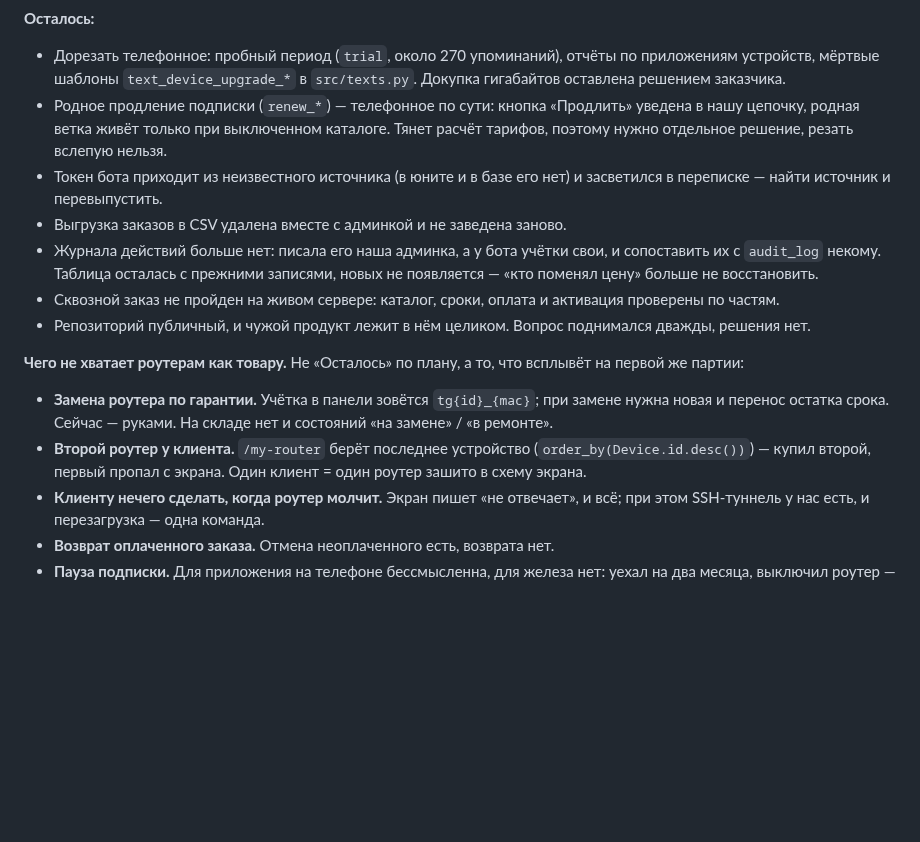
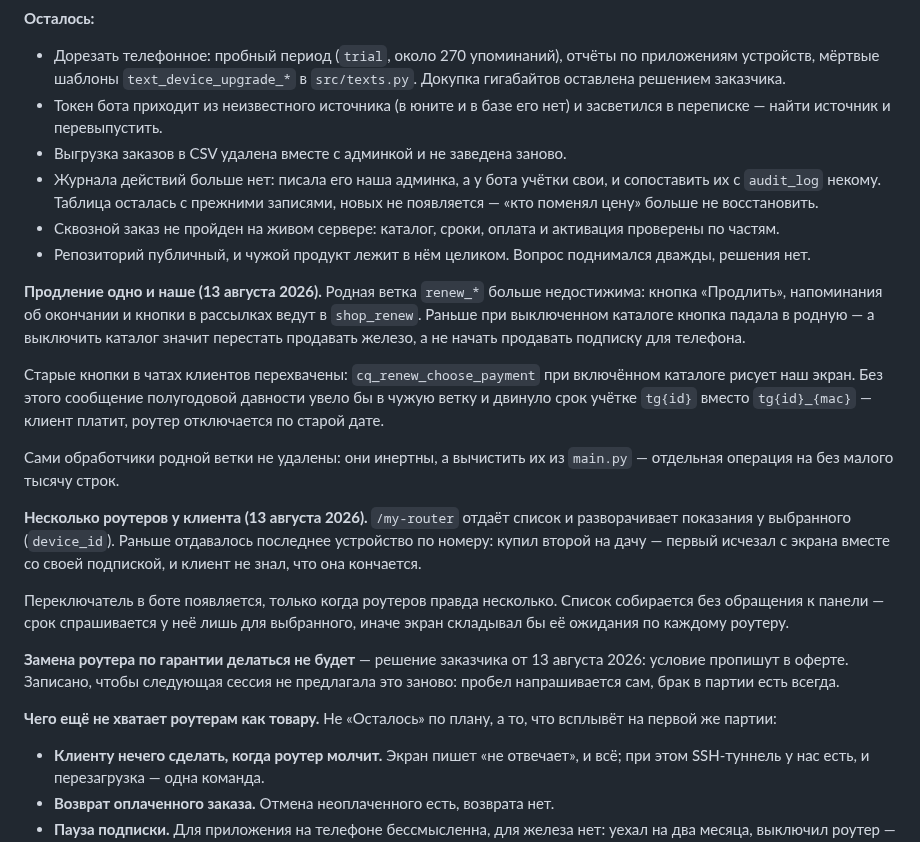
Before and after one commit to UnionUnllimited/botik, a Markdown page: docs/state.md, the part around the change. GitHub-like rendering; blank space fills up the shorter version.

Commit message:
Состояние: продление сведено к одной цепочке, второй роутер виден
Co-Authored-By: Claude Opus 5 <noreply@anthropic.com>

```diff
--- a/docs/state.md
+++ b/docs/state.md
@@ -652,10 +652,6 @@ S3-совместимы, различается только `LISTS_S3_ENDPOINT`
   * Дорезать телефонное: пробный период (`trial`, около 270 упоминаний),
     отчёты по приложениям устройств, мёртвые шаблоны `text_device_upgrade_*`
     в `src/texts.py`. Докупка гигабайтов оставлена решением заказчика.
-  * Родное продление подписки (`renew_*`) — телефонное по сути: кнопка
-    «Продлить» уведена в нашу цепочку, родная ветка живёт только при
-    выключенном каталоге. Тянет расчёт тарифов, поэтому нужно отдельное
-    решение, резать вслепую нельзя.
   * Токен бота приходит из неизвестного источника (в юните и в базе его нет)
     и засветился в переписке — найти источник и перевыпустить.
   * Выгрузка заказов в CSV удалена вместе с админкой и не заведена заново.
@@ -667,15 +663,37 @@ S3-совместимы, различается только `LISTS_S3_ENDPOINT`
   * Репозиторий публичный, и чужой продукт лежит в нём целиком. Вопрос
     поднимался дважды, решения нет.
 
-**Чего не хватает роутерам как товару.** Не «Осталось» по плану, а то, что
-всплывёт на первой же партии:
+**Продление одно и наше (13 августа 2026).** Родная ветка `renew_*` больше
+недостижима: кнопка «Продлить», напоминания об окончании и кнопки в рассылках
+ведут в `shop_renew`. Раньше при выключенном каталоге кнопка падала в родную —
+а выключить каталог значит перестать продавать железо, а не начать продавать
+подписку для телефона.
 
-  * **Замена роутера по гарантии.** Учётка в панели зовётся `tg{id}_{mac}`;
-    при замене нужна новая и перенос остатка срока. Сейчас — руками. На складе
-    нет и состояний «на замене» / «в ремонте».
-  * **Второй роутер у клиента.** `/my-router` берёт последнее устройство
-    (`order_by(Device.id.desc())`) — купил второй, первый пропал с экрана.
-    Один клиент = один роутер зашито в схему экрана.
+Старые кнопки в чатах клиентов перехвачены: `cq_renew_choose_payment`
+при включённом каталоге рисует наш экран. Без этого сообщение полугодовой
+давности увело бы в чужую ветку и двинуло срок учётке `tg{id}` вместо
+`tg{id}_{mac}` — клиент платит, роутер отключается по старой дате.
+
+Сами обработчики родной ветки не удалены: они инертны, а вычистить их из
+`main.py` — отдельная операция на без малого тысячу строк.
+
+**Несколько роутеров у клиента (13 августа 2026).** `/my-router` отдаёт список
+и разворачивает показания у выбранного (`device_id`). Раньше отдавалось
+последнее устройство по номеру: купил второй на дачу — первый исчезал с экрана
+вместе со своей подпиской, и клиент не знал, что она кончается.
+
+Переключатель в боте появляется, только когда роутеров правда несколько.
+Список собирается без обращения к панели — срок спрашивается у неё лишь
+для выбранного, иначе экран складывал бы её ожидания по каждому роутеру.
+
+**Замена роутера по гарантии делаться не будет** — решение заказчика
+от 13 августа 2026: условие пропишут в оферте. Записано, чтобы следующая
+сессия не предлагала это заново: пробел напрашивается сам, брак в партии
+есть всегда.
+
+**Чего ещё не хватает роутерам как товару.** Не «Осталось» по плану, а то,
+что всплывёт на первой же партии:
+
   * **Клиенту нечего сделать, когда роутер молчит.** Экран пишет «не отвечает»,
     и всё; при этом SSH-туннель у нас есть, и перезагрузка — одна команда.
   * **Возврат оплаченного заказа.** Отмена неоплаченного есть, возврата нет.
```
